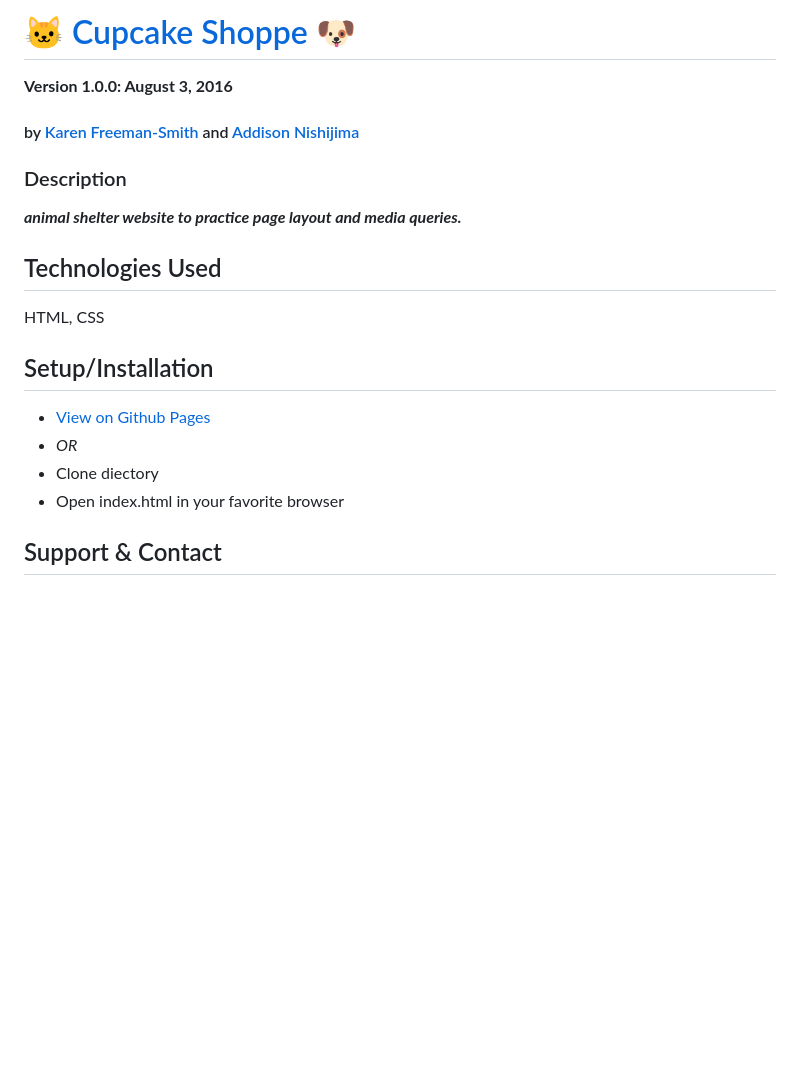
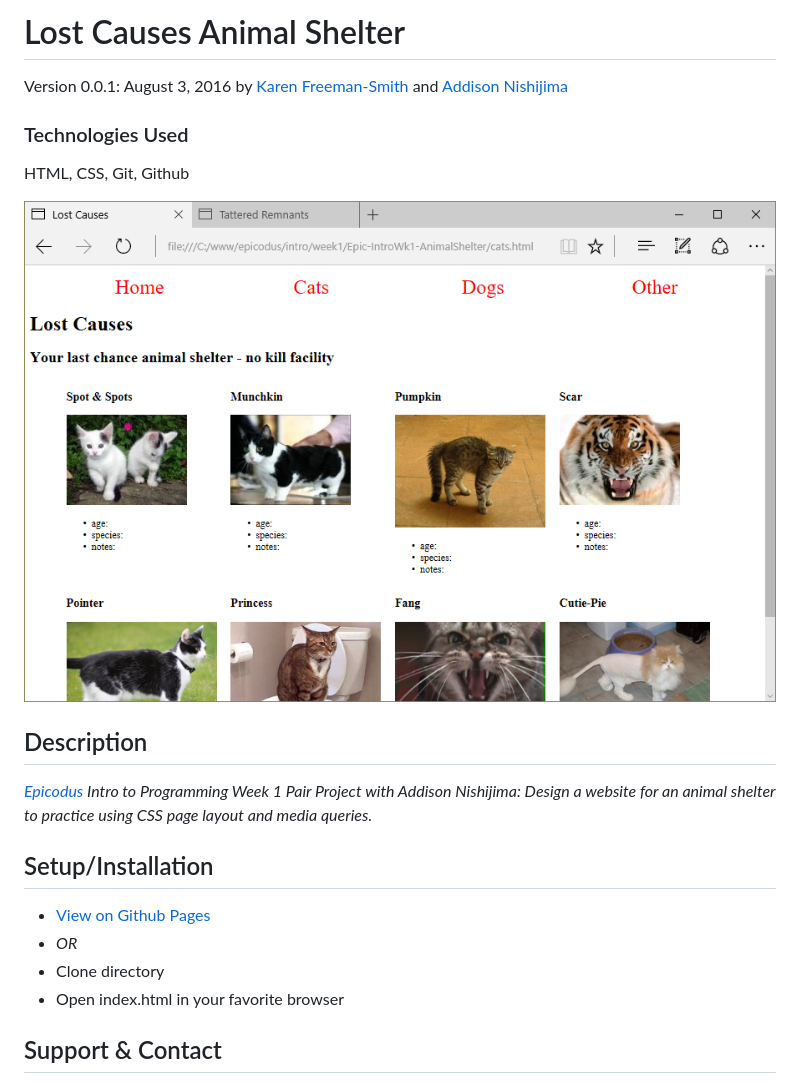
Before and after one commit to karenfreemansmith/Epic-IntroWk1-AnimalShelter, a Markdown page: README.md, the part around the change printed below. Drawn GitHub-style; pictures changed too: screenshot.png (added); blank space fills up the shorter version.

Commit message:
cleanup project directory and README

```diff
--- a/README.md
+++ b/README.md
@@ -1,12 +1,13 @@
-# :cat: [Cupcake Shoppe](http://karenfreemansmith.github.io/lostcauses) :dog:
+# Lost Causes Animal Shelter
+Version 0.0.1: August 3, 2016
+by [Karen Freeman-Smith](https://karenfreemansmith.github.io) and [Addison Nishijima](https://github.com/AddisonNishijima)
 
-__Version 1.0.0: August 3, 2016__
-#### by [Karen Freeman-Smith](http://karenfreemansmith.github.io) and [Addison Nishijima](https://github.com/AddisonNishijima)
+### Technologies Used
+HTML, CSS, Git, Github
 
-### Description
-__*animal shelter website to practice page layout and media queries.*__
+![screenshot of project running](screenshot.png)
 
-## Technologies Used
-HTML, CSS
+## Description
+*[Epicodus](http://epicodus.com) Intro to Programming Week 1 Pair Project with Addison Nishijima: Design a website for an animal shelter to practice using CSS page layout and media queries.*
 
 ## Setup/Installation
@@ -14,5 +15,5 @@ HTML, CSS
 * _OR_
-* Clone diectory
+* Clone directory
 * Open index.html in your favorite browser
 
 ## Support & Contact
```
Also changed, not shown: other parts of README.md (+1 -1 lines), 1 other file.
